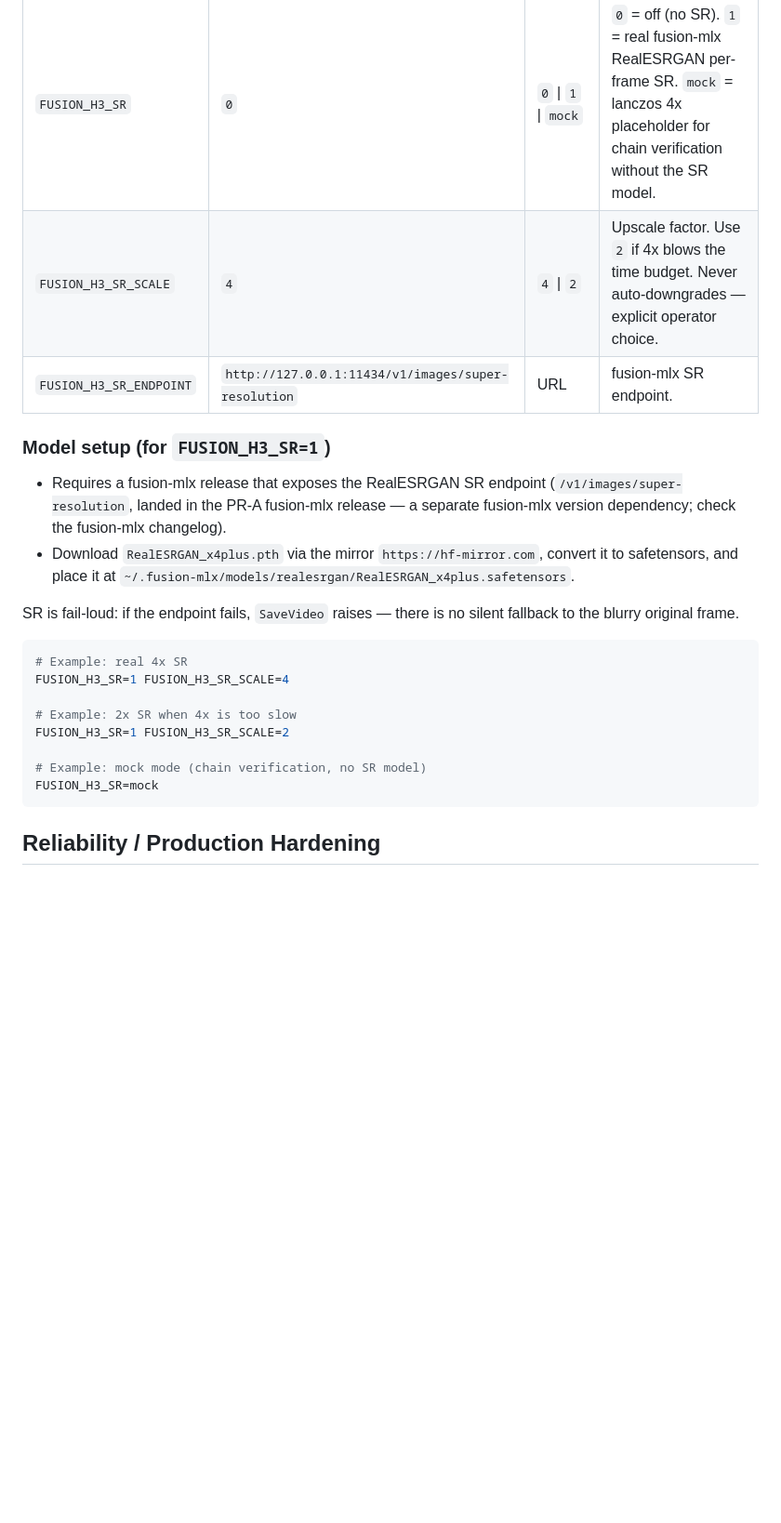
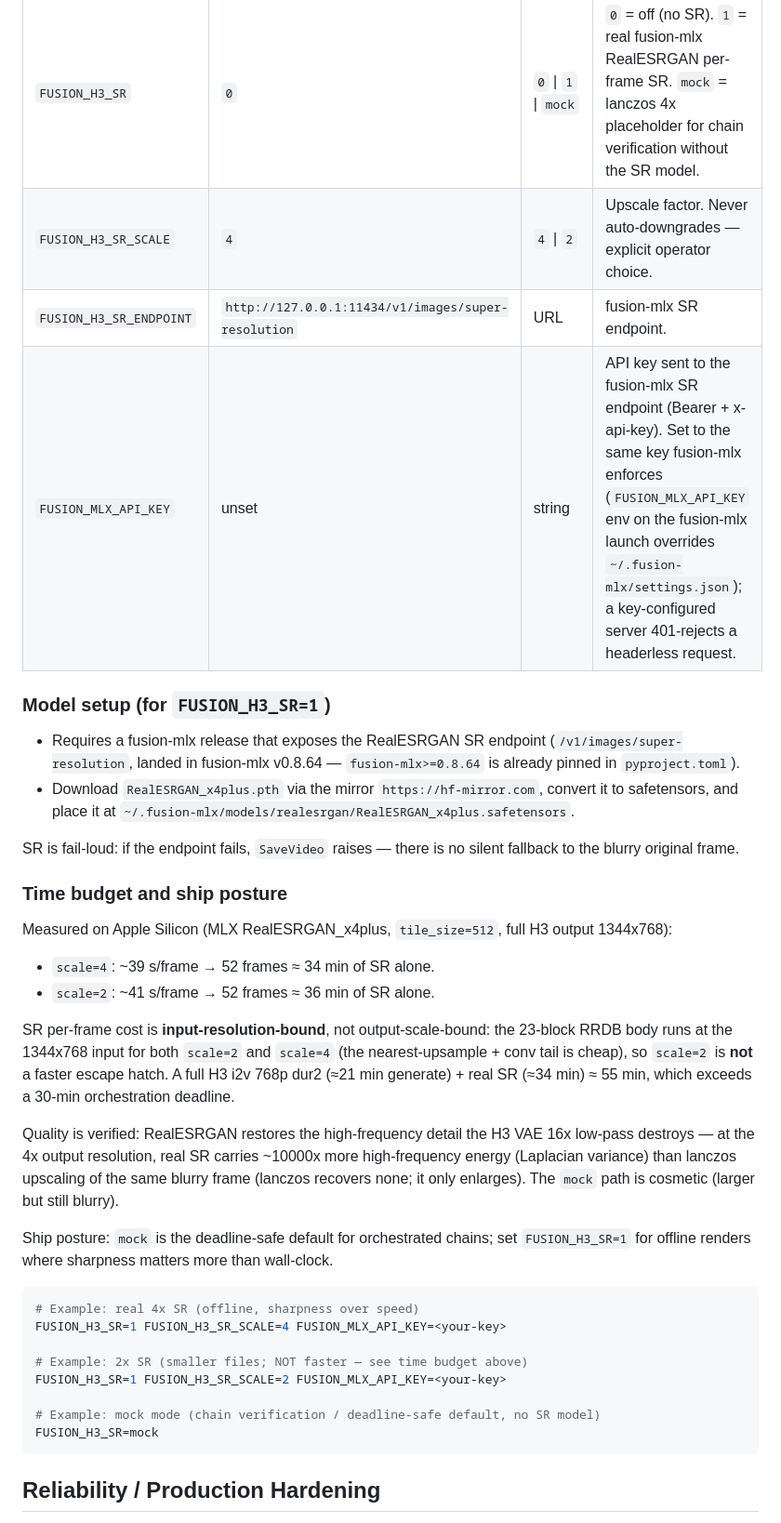
Before and after one commit to dahai80/fusion-comfyui, a Markdown page: README.md, the part around the change. Shown at 93% size. Drawn GitHub-style; blank space fills up the shorter version.

````diff
--- a/README.md
+++ b/README.md
@@ -157,14 +157,15 @@ at save time and is off by default.
 | Env var | Default | Values | Description |
 |---|---|---|---|
 | `FUSION_H3_SR` | `0` | `0` \| `1` \| `mock` | `0` = off (no SR). `1` = real fusion-mlx RealESRGAN per-frame SR. `mock` = lanczos 4x placeholder for chain verification without the SR model. |
-| `FUSION_H3_SR_SCALE` | `4` | `4` \| `2` | Upscale factor. Use `2` if 4x blows the time budget. Never auto-downgrades — explicit operator choice. |
+| `FUSION_H3_SR_SCALE` | `4` | `4` \| `2` | Upscale factor. Never auto-downgrades — explicit operator choice. |
 | `FUSION_H3_SR_ENDPOINT` | `http://127.0.0.1:11434/v1/images/super-resolution` | URL | fusion-mlx SR endpoint. |
+| `FUSION_MLX_API_KEY` | unset | string | API key sent to the fusion-mlx SR endpoint (Bearer + x-api-key). Set to the same key fusion-mlx enforces (`FUSION_MLX_API_KEY` env on the fusion-mlx launch overrides `~/.fusion-mlx/settings.json`); a key-configured server 401-rejects a headerless request. |
 
 ### Model setup (for `FUSION_H3_SR=1`)
 
 - Requires a fusion-mlx release that exposes the RealESRGAN SR endpoint
-  (`/v1/images/super-resolution`, landed in the PR-A fusion-mlx release — a
-  separate fusion-mlx version dependency; check the fusion-mlx changelog).
+  (`/v1/images/super-resolution`, landed in fusion-mlx v0.8.64 —
+  `fusion-mlx>=0.8.64` is already pinned in `pyproject.toml`).
 - Download `RealESRGAN_x4plus.pth` via the mirror `https://hf-mirror.com`,
   convert it to safetensors, and place it at
   `~/.fusion-mlx/models/realesrgan/RealESRGAN_x4plus.safetensors`.
@@ -172,14 +173,38 @@ at save time and is off by default.
 SR is fail-loud: if the endpoint fails, `SaveVideo` raises — there is no silent
 fallback to the blurry original frame.
 
+### Time budget and ship posture
+
+Measured on Apple Silicon (MLX RealESRGAN_x4plus, `tile_size=512`, full H3
+output 1344x768):
+
+- `scale=4`: ~39 s/frame → 52 frames ≈ 34 min of SR alone.
+- `scale=2`: ~41 s/frame → 52 frames ≈ 36 min of SR alone.
+
+SR per-frame cost is **input-resolution-bound**, not output-scale-bound: the
+23-block RRDB body runs at the 1344x768 input for both `scale=2` and `scale=4`
+(the nearest-upsample + conv tail is cheap), so `scale=2` is **not** a faster
+escape hatch. A full H3 i2v 768p dur2 (≈21 min generate) + real SR (≈34 min)
+≈ 55 min, which exceeds a 30-min orchestration deadline.
+
+Quality is verified: RealESRGAN restores the high-frequency detail the H3 VAE
+16x low-pass destroys — at the 4x output resolution, real SR carries ~10000x
+more high-frequency energy (Laplacian variance) than lanczos upscaling of the
+same blurry frame (lanczos recovers none; it only enlarges). The `mock` path is
+cosmetic (larger but still blurry).
+
+Ship posture: `mock` is the deadline-safe default for orchestrated chains; set
+`FUSION_H3_SR=1` for offline renders where sharpness matters more than
+wall-clock.
+
 ```bash
-# Example: real 4x SR
-FUSION_H3_SR=1 FUSION_H3_SR_SCALE=4
+# Example: real 4x SR (offline, sharpness over speed)
+FUSION_H3_SR=1 FUSION_H3_SR_SCALE=4 FUSION_MLX_API_KEY=<your-key>
 
-# Example: 2x SR when 4x is too slow
-FUSION_H3_SR=1 FUSION_H3_SR_SCALE=2
+# Example: 2x SR (smaller files; NOT faster — see time budget above)
+FUSION_H3_SR=1 FUSION_H3_SR_SCALE=2 FUSION_MLX_API_KEY=<your-key>
 
-# Example: mock mode (chain verification, no SR model)
+# Example: mock mode (chain verification / deadline-safe default, no SR model)
 FUSION_H3_SR=mock
 ```
 
````
Also changed, not shown: README_CN.md (+31 -8 lines).
